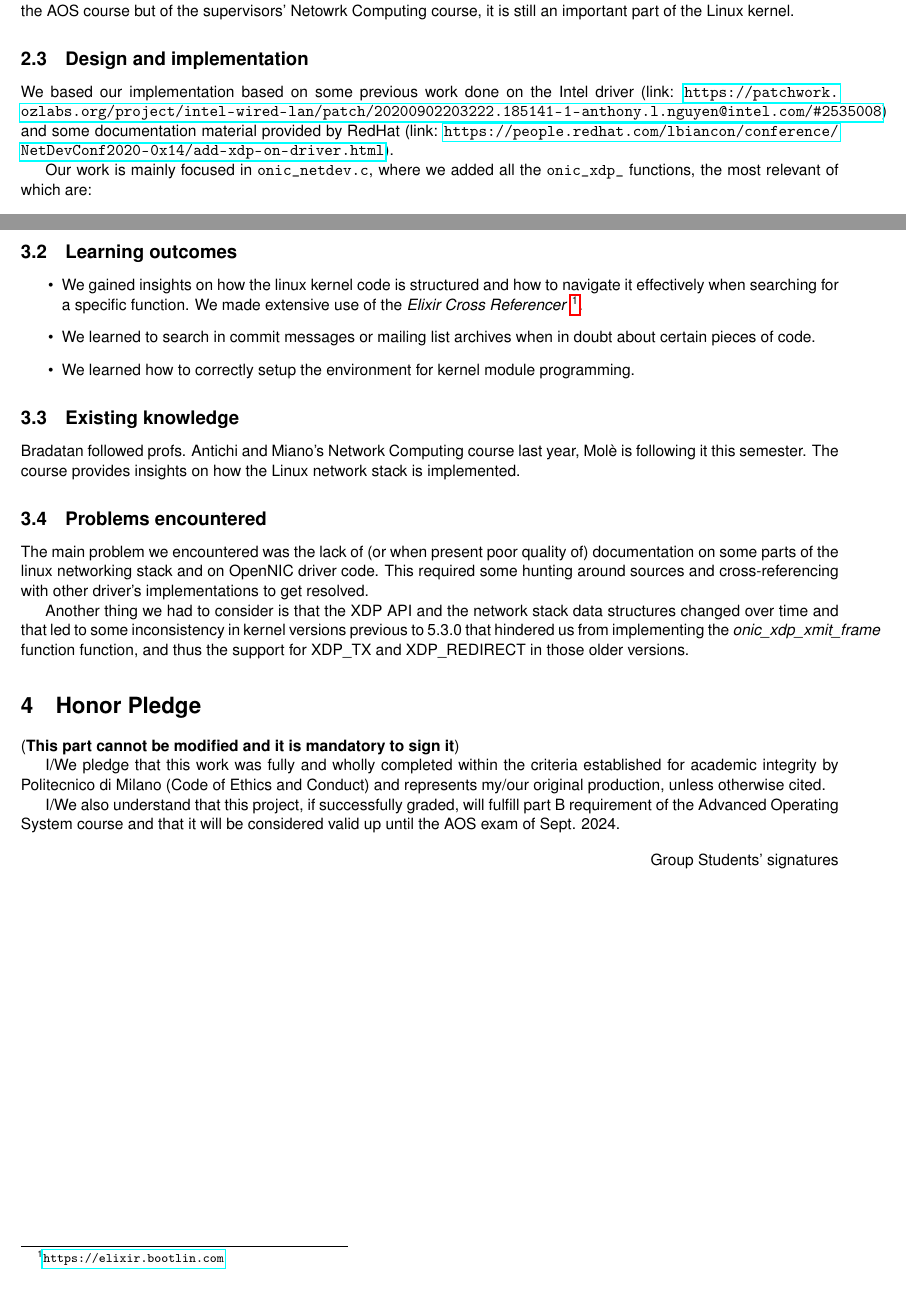
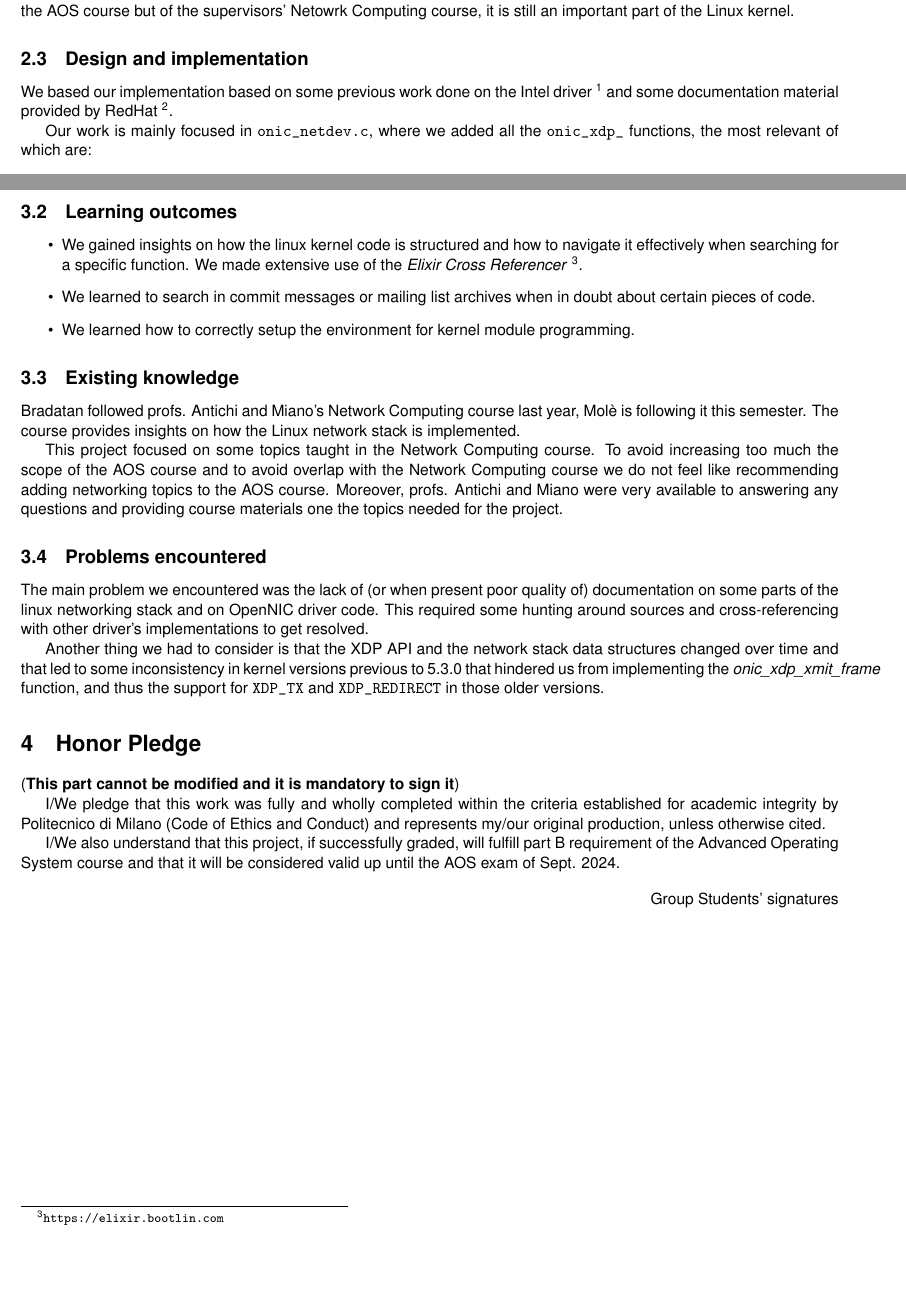
Before and after one commit to marcomole00/open-nic-report-aos, a LaTeX document (report.tex): two parts of pages 2 and 3 of 3, joined at a grey line, cut so that both start at the same text, the shorter picture padded with empty space. Compiled offline with pdfLaTeX.

Commit message:
Add paragraph about suggestion and some formatting

```diff
--- a/report.tex
+++ b/report.tex
@@ -4,7 +4,7 @@
 \usepackage{amsmath}
 \usepackage{graphicx}
 \usepackage[colorinlistoftodos]{todonotes}
-\PassOptionsToPackage{hyphens}{url}\usepackage{hyperref}
+\PassOptionsToPackage{hyphens}{url}\usepackage[hidelinks]{hyperref}
 \usepackage{geometry}
 \geometry{top=3cm,left=2cm,right=2cm,bottom=3cm}
 \usepackage[scaled]{helvet}
@@ -102,8 +102,8 @@ Linux kernel.
 % Those that have chosen to present a paper can exclude this section.
 
 We based our implementation based on some previous work done on the Intel
-driver (link: \url{https://patchwork.ozlabs.org/project/intel-wired-lan/patch/20200902203222.185141-1-anthony.l.nguyen@intel.com/#2535008})
-and some documentation material provided by RedHat (link: \url{https://people.redhat.com/lbiancon/conference/NetDevConf2020-0x14/add-xdp-on-driver.html}).
+driver~\footnote{\url{https://patchwork.ozlabs.org/project/intel-wired-lan/patch/20200902203222.185141-1-anthony.l.nguyen@intel.com/\#2535008}}
+and some documentation material provided by RedHat~\footnote{\url{https://people.redhat.com/lbiancon/conference/NetDevConf2020-0x14/add-xdp-on-driver.html}}.
 
 Our work is mainly focused in \texttt{onic\_netdev.c}, where we added all the
 \texttt{onic\_xdp\_\*} functions, the most relevant of which are:
@@ -150,7 +150,7 @@ Links:
 \begin{itemize}
 
 \item We gained insights on how the linux kernel code is structured and how to navigate it
-effectively when searching for a specific function. We made extensive use of the \textit{Elixir Cross Referencer} \footnote{\url{https://elixir.bootlin.com}}.
+effectively when searching for a specific function. We made extensive use of the \textit{Elixir Cross Referencer}~\footnote{\url{https://elixir.bootlin.com}}.
 
 \item We learned to search in commit messages or mailing list archives when in doubt about certain pieces of code.
 \item We learned how to correctly setup the environment for kernel module programming.
@@ -177,6 +177,13 @@ Bradatan followed profs. Antichi and Miano's Network Computing course last year,
 Molè is following it this semester. The course provides insights on how the Linux
 network stack is implemented.
 
+This project focused on some topics taught in the Network Computing course. To
+avoid increasing too much the scope of the AOS course and to avoid overlap with
+the Network Computing course we do not feel like recommending adding networking
+topics to the AOS course. Moreover, profs. Antichi and Miano were very available
+to answering any questions and providing course materials one the topics needed
+for the project.
+
 \subsection{Problems encountered}
 %What were the most important problems and issues you encountered? Did you ever
 %encountered them before?
@@ -191,12 +198,10 @@ poor quality of) documentation on some parts of the linux networking stack and
 on OpenNIC driver code. This required some hunting around sources and
 cross-referencing with other driver's implementations to get resolved.
 
-
 Another thing we had to consider is that the XDP API and the network stack data structures changed
 over time and that led to some inconsistency in kernel versions previous to 5.3.0 that hindered us from
-implementing the \textit{onic\_xdp\_xmit\_frame} function function, and thus the support for XDP\_TX and XDP\_REDIRECT in those older versions.
-%% TODO: consideriamo "alcune volte l'API interna del kernel è cambiata e ciò ha
-%%       rotto le balle" come problema?
+implementing the \textit{onic\_xdp\_xmit\_frame} function, and thus the support
+for \texttt{XDP\_TX} and \texttt{XDP\_REDIRECT} in those older versions.
 
 \section{Honor Pledge}
 (\textbf{This part cannot be modified and it is mandatory to sign it})
```
Also changed, not shown: report.pdf (added).
